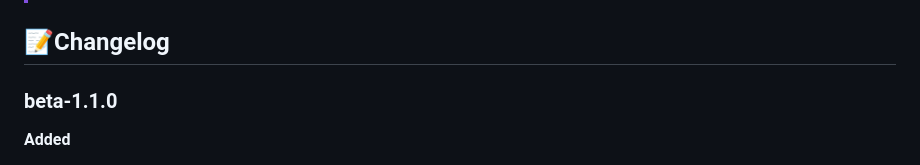
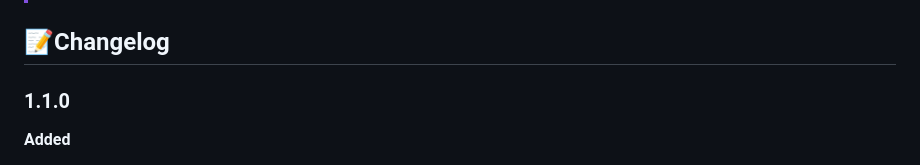
Before and after one commit to ElianKars/StreamDeck-Multiple-Counters, a Markdown page: README.md, the part around the change. Drawn GitHub-style.

Commit message:
Finalize changelog for 1.1.0

```diff
--- a/README.md
+++ b/README.md
@@ -59,7 +59,7 @@ A Stream Deck plugin that lets you group multiple counters and reset them all wi
 
 
 ## 📝Changelog
-### beta-1.1.0
+### 1.1.0
 **Added**
 - **Counter synchronisation**
 Counters that share the same `Sync group ID` mirror each other. Incrementing any one of them immediately updates the others.
```
